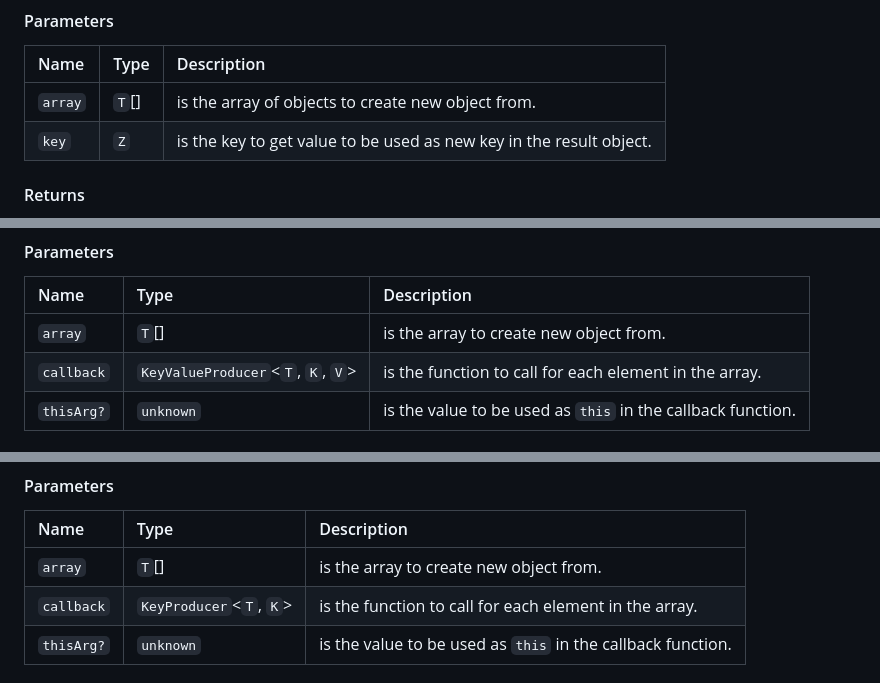
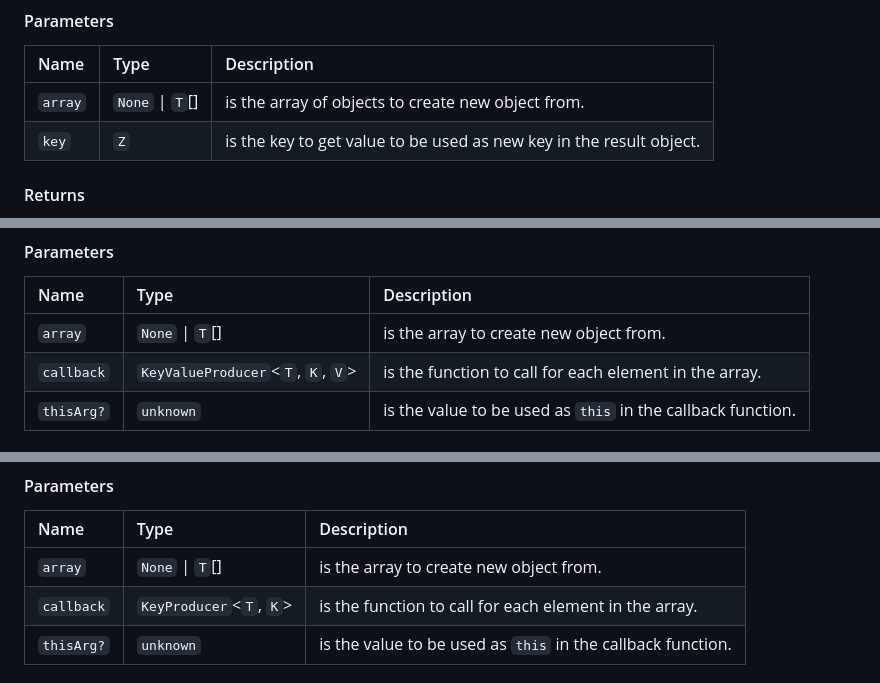
Before and after one commit to ozum/array-map-to-object, a Markdown page: docs (api)/README.md, 3 parts joined by grey strips. Drawn GitHub-style.

```diff
--- a/docs (api)/README.md
+++ b/docs (api)/README.md
@@ -43,7 +43,7 @@ mapToObject(array, 'name'); // { Red: { id: 1, name: "Red" }, Green: { id: 2, na
 
 | Name | Type | Description |
 | :------ | :------ | :------ |
-| `array` | `T`[] | is the array of objects to create new object from. |
+| `array` | `None` \| `T`[] | is the array of objects to create new object from. |
 | `key` | `Z` | is the key to get value to be used as new key in the result object. |
 
 #### Returns
@@ -97,7 +97,7 @@ mapToObject(array, (currentValue) => { key: currentValue.toUpperCase(), value: c
 
 | Name | Type | Description |
 | :------ | :------ | :------ |
-| `array` | `T`[] | is the array to create new object from. |
+| `array` | `None` \| `T`[] | is the array to create new object from. |
 | `callback` | `KeyValueProducer`<`T`, `K`, `V`\> | is the function to call for each element in the array. |
 | `thisArg?` | `unknown` | is the value to be used as `this` in the callback function. |
 
@@ -146,7 +146,7 @@ mapToObject(array, (currentValue) => currentValue.toUpperCase()); // { "RED": "R
 
 | Name | Type | Description |
 | :------ | :------ | :------ |
-| `array` | `T`[] | is the array to create new object from. |
+| `array` | `None` \| `T`[] | is the array to create new object from. |
 | `callback` | `KeyProducer`<`T`, `K`\> | is the function to call for each element in the array. |
 | `thisArg?` | `unknown` | is the value to be used as `this` in the callback function. |
 
```
Also changed, not shown: other parts of docs (api)/README.md (+3 -3 lines).
